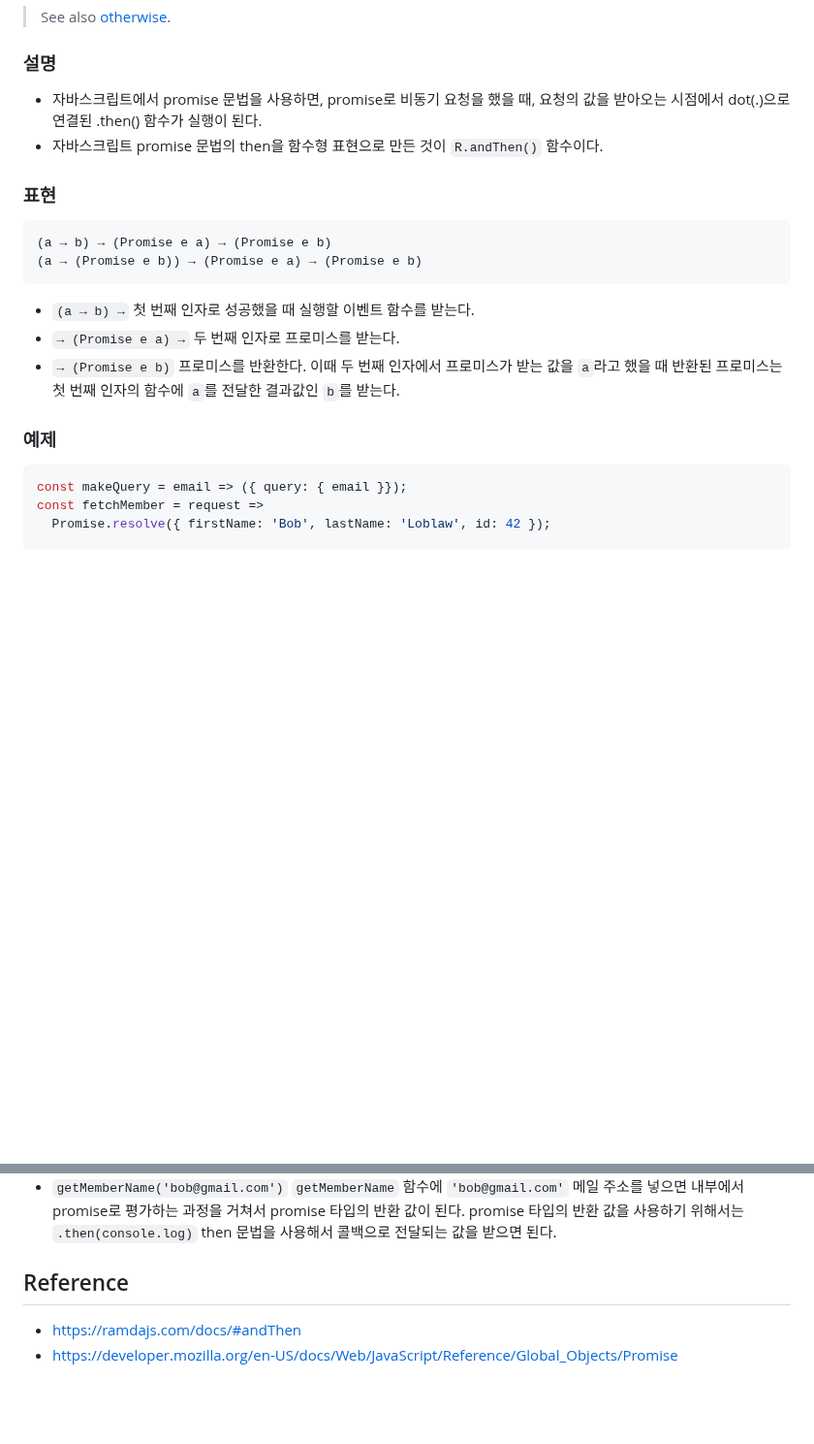
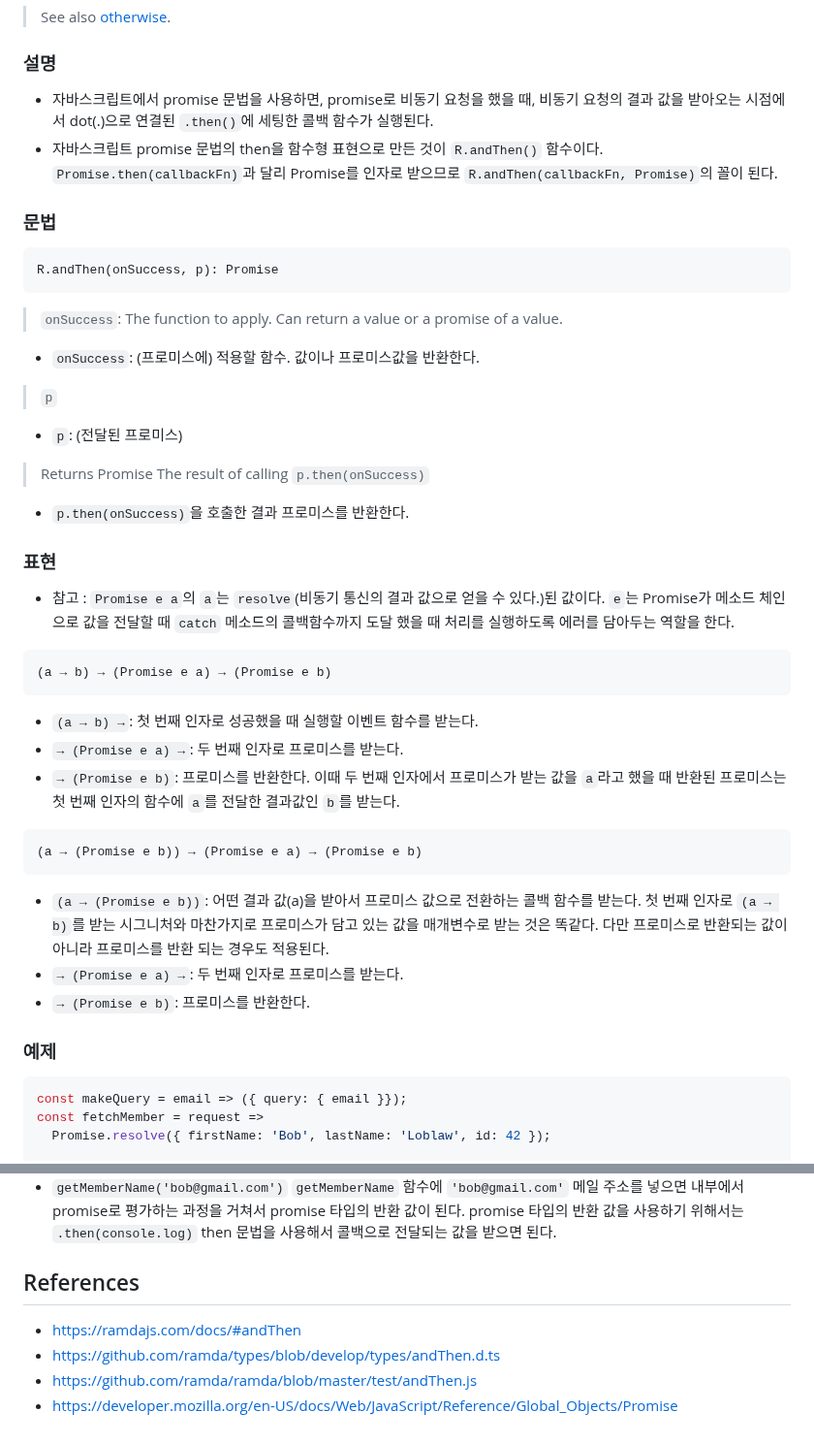
Before and after one commit to N0FreeLunch/Javascript-Development-Note, a Markdown page: FuntionalProgramming/RamdaJS/andThen.md, 2 parts joined by grey strips. Shown at 97% size. Rendered like a GitHub page; blank space fills up the shorter version.

````diff
--- a/FuntionalProgramming/RamdaJS/andThen.md
+++ b/FuntionalProgramming/RamdaJS/andThen.md
@@ -5,19 +5,42 @@
 > See also [otherwise](./otherwise.md).
 
 ### 설명
-- 자바스크립트에서 promise 문법을 사용하면, promise로 비동기 요청을 했을 때, 요청의 값을 받아오는 시점에서 dot(.)으로 연결된 .then() 함수가 실행이 된다.
-- 자바스크립트 promise 문법의 then을 함수형 표현으로 만든 것이 `R.andThen()` 함수이다.
+
+- 자바스크립트에서 promise 문법을 사용하면, promise로 비동기 요청을 했을 때, 비동기 요청의 결과 값을 받아오는 시점에서 dot(.)으로 연결된 `.then()`에 세팅한 콜백 함수가 실행된다.
+- 자바스크립트 promise 문법의 then을 함수형 표현으로 만든 것이 `R.andThen()` 함수이다. `Promise.then(callbackFn)`과 달리 Promise를 인자로 받으므로 `R.andThen(callbackFn, Promise)`의 꼴이 된다.
+
+### 문법
+
+```
+R.andThen(onSuccess, p): Promise
+```
+> `onSuccess`: The function to apply. Can return a value or a promise of a value.
+- `onSuccess`: (프로미스에) 적용할 함수. 값이나 프로미스값을 반환한다.
+> `p`
+- `p`: (전달된 프로미스)
+> Returns Promise The result of calling `p.then(onSuccess)`
+- `p.then(onSuccess)`을 호출한 결과 프로미스를 반환한다.
 
 ### 표현
+
+- 참고 : `Promise e a`의 `a`는 `resolve`(비동기 통신의 결과 값으로 얻을 수 있다.)된 값이다. `e`는 Promise가 메소드 체인으로 값을 전달할 때 `catch` 메소드의 콜백함수까지 도달 했을 때 처리를 실행하도록 에러를 담아두는 역할을 한다.
+
 ```
 (a → b) → (Promise e a) → (Promise e b)
+```
+- `(a → b) →`: 첫 번째 인자로 성공했을 때 실행할 이벤트 함수를 받는다.
+- `→ (Promise e a) →`: 두 번째 인자로 프로미스를 받는다.
+- `→ (Promise e b)`: 프로미스를 반환한다. 이때 두 번째 인자에서 프로미스가 받는 값을 `a`라고 했을 때 반환된 프로미스는 첫 번째 인자의 함수에 `a`를 전달한 결과값인 `b`를 받는다.
+
+```
 (a → (Promise e b)) → (Promise e a) → (Promise e b)
 ```
-- `(a → b) →` 첫 번째 인자로 성공했을 때 실행할 이벤트 함수를 받는다.
-- `→ (Promise e a) →` 두 번째 인자로 프로미스를 받는다.
-- `→ (Promise e b)` 프로미스를 반환한다. 이때 두 번째 인자에서 프로미스가 받는 값을 `a`라고 했을 때 반환된 프로미스는 첫 번째 인자의 함수에 `a`를 전달한 결과값인 `b`를 받는다.
+- `(a → (Promise e b))`: 어떤 결과 값(a)을 받아서 프로미스 값으로 전환하는 콜백 함수를 받는다. 첫 번째 인자로 `(a → b)`를 받는 시그니처와 마찬가지로 프로미스가 담고 있는 값을 매개변수로 받는 것은 똑같다. 다만 프로미스로 반환되는 값이 아니라 프로미스를 반환 되는 경우도 적용된다.
+- `→ (Promise e a) →`: 두 번째 인자로 프로미스를 받는다.
+- `→ (Promise e b)`: 프로미스를 반환한다.
 
 ### 예제
+
 ```js
 const makeQuery = email => ({ query: { email }});
 const fetchMember = request =>
@@ -38,6 +61,9 @@ getMemberName('bob@gmail.com').then(console.log);
 - R.pipe 함수에 의해서 `makeQuery` 함수는 `fetchMember` 함수의 인자로 들어가 합성 함수를 만들고 `makeQuery`와 `fetchMember`의 합성 함수가 `R.andThen(R.pick(['firstName', 'lastName']))`로 만들어진 함수의 인자로 들어가 합성 함수를 만든다. 이렇게 만들어진 함수가 `getMemberName`
 - `getMemberName('bob@gmail.com')` `getMemberName` 함수에 `'bob@gmail.com'` 메일 주소를 넣으면 내부에서 promise로 평가하는 과정을 거쳐서 promise 타입의 반환 값이 된다. promise 타입의 반환 값을 사용하기 위해서는 `.then(console.log)` then 문법을 사용해서 콜백으로 전달되는 값을 받으면 된다.
 
-## Reference
+## References
+
 - https://ramdajs.com/docs/#andThen
+- https://github.com/ramda/types/blob/develop/types/andThen.d.ts
+- https://github.com/ramda/ramda/blob/master/test/andThen.js
 - https://developer.mozilla.org/en-US/docs/Web/JavaScript/Reference/Global_Objects/Promise
````
